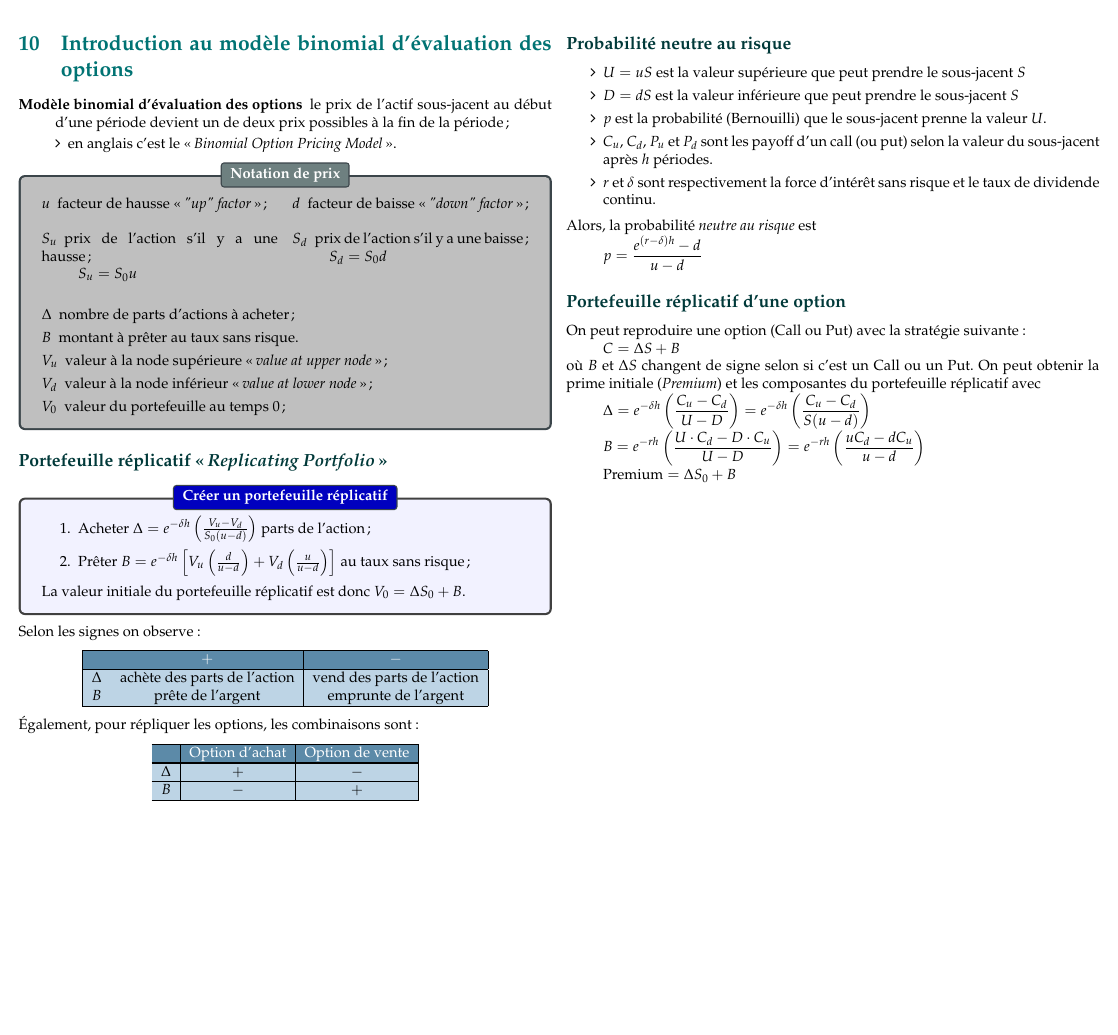
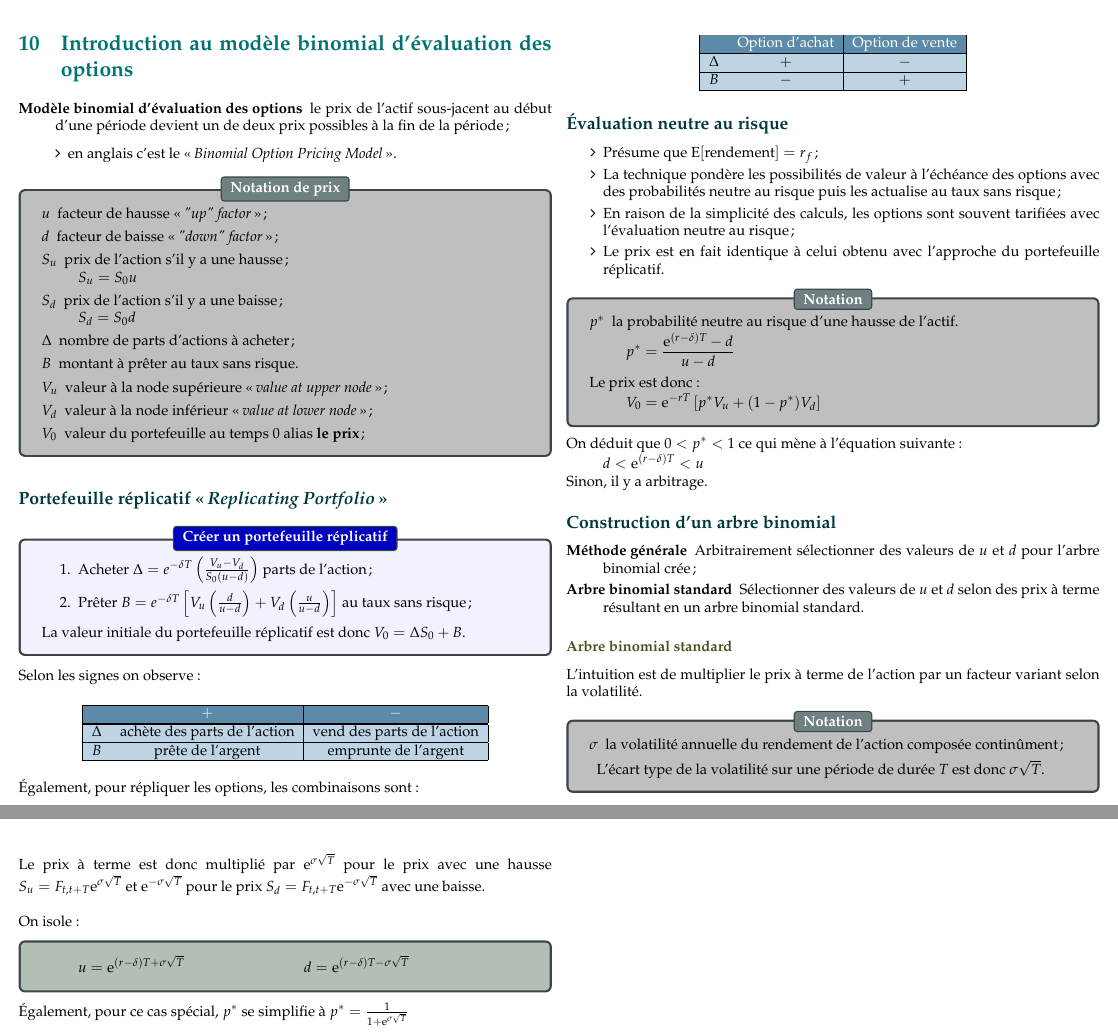
Before and after one commit to ressources-act/Guide_de_survie_en_actuariat, a LaTeX document (02_Cheatsheets/cheatsht-ACT2011.tex): part of page 20 of 20 before the commit and two parts of pages 20 and 21 of 21 after it, the two joined at a grey line, cut so that both start at the same text, the shorter picture padded with empty space. Compiled offline with pdfLaTeX.

Commit message:
ACT-2011
## Ajouts
ACT-2011
+ Continuation du travail sur chapitre 10 (abres binomiaux)

```diff
--- a/02_Cheatsheets/cheatsht-ACT2011.tex
+++ b/02_Cheatsheets/cheatsht-ACT2011.tex
@@ -2263,14 +2263,9 @@ Si la différence en prix d'option était supérieure à la différence en prix
 \end{description}
 
 \begin{distributions}[Notation de prix]
-\begin{multicols*}{2}
 \begin{description}[leftmargin = *]
 	\item[$u$]	facteur de hausse \og \textit{"up" factor} \fg{};
 	\item[$d$]	facteur de baisse \og \textit{"down" factor} \fg{};
-\end{description}
-\end{multicols*}
-\begin{multicols*}{2}
-\begin{description}[leftmargin = *]
 	\item[$S_{u}$]	prix de l'action s'il y a une hausse;
 		\begin{align*}
 		S_{u} = S_{0} u
@@ -2279,14 +2274,11 @@ Si la différence en prix d'option était supérieure à la différence en prix
 		\begin{align*}
 		S_{d} = S_{0} d
 		\end{align*}
-\end{description}
-\end{multicols*}
-\begin{description}[leftmargin = *]
 	\item[$\Delta$]	nombre de parts d'actions à acheter;
 	\item[$B$]	montant à prêter au taux sans risque.
 	\item[$V_{u}$]	valeur à la node supérieure \og \textit{value at upper node} \fg{};
 	\item[$V_{d}$]	valeur à la node inférieur \og \textit{value at lower node} \fg{};
-	\item[$V_{0}$]	valeur du portefeuille au temps $0$;
+	\item[$V_{0}$]	valeur du portefeuille au temps $0$ alias \textbf{le prix};
 \end{description}
 \end{distributions}
 
@@ -2294,8 +2286,8 @@ Si la différence en prix d'option était supérieure à la différence en prix
 
 \begin{algo2}[Créer un portefeuille réplicatif]
 \begin{enumerate}
-	\item	Acheter $\Delta	=	e^{-\delta h} \left(\frac{V_{u} - V_{d}}{S_{0}(u - d)}\right)$ parts de l'action;
-	\item	Prêter $B	=	e^{-\delta h} \left[ V_{u} \left(\frac{d}{u - d}\right) + V_{d}\left(	\frac{u}{u - d}\right) \right]$ au taux sans risque;
+	\item	Acheter $\Delta	=	e^{-\delta T} \left(\frac{V_{u} - V_{d}}{S_{0}(u - d)}\right)$ parts de l'action;
+	\item	Prêter $B	=	e^{-\delta T} \left[ V_{u} \left(\frac{d}{u - d}\right) + V_{d}\left(	\frac{u}{u - d}\right) \right]$ au taux sans risque;
 \end{enumerate}
 
 La valeur initiale du portefeuille réplicatif est donc $V_{0}	=	\Delta S_{0} + B$.
@@ -2323,35 +2315,72 @@ $B$		&	$-$	&	$+$			\\
 \end{tabular}
 \end{center}
 
-
-
-\subsection*{Probabilité neutre au risque}
-\begin{itemize}
-\item $U = uS$ est la valeur supérieure que peut prendre le sous-jacent $S$
-\item $D = dS$ est la valeur inférieure que peut prendre le sous-jacent $S$
-\item $p$ est la probabilité (Bernouilli) que le sous-jacent prenne la valeur $U$.
-\item $C_u$, $C_d$, $P_u$ et $P_d$ sont les payoff d'un call (ou put) selon la valeur du sous-jacent après $h$ périodes.
-\item $r$ et $\delta$ sont respectivement la force d'intérêt sans risque et le taux de dividende continu.
-\end{itemize}
- Alors, la probabilité \textit{neutre au risque} est
-\begin{align*}
-p = \frac{e^{(r-\delta)h} - d}{u-d}
-\end{align*}
-
-\subsection*{Portefeuille réplicatif d'une option}
-On peut reproduire une option (Call ou Put) avec la stratégie suivante  :
-\[C = \Delta S + B\]
-où $B$ et $\Delta S$ changent de signe selon si c'est un Call ou un Put. On peut obtenir la prime initiale (\textit{Premium}) et les composantes du portefeuille réplicatif avec
-\begin{align*}
-\Delta = e^{-\delta h} \left( \frac{C_u - C_d}{U - D} \right) =   e^{-\delta h} \left( \frac{C_u - C_d}{S(u -d)} \right)
-\end{align*}
-\begin{align*}
-B = e^{-rh} \left( \frac{U \cdot C_d - D \cdot C_u}{U - D} \right) = e^{-rh} \left( \frac{u C_d - d C_u}{u-d} \right)
-\end{align*}
-\begin{align*}
-\text{Premium} = \Delta S_0 + B
-\end{align*}
-
+\subsection*{Évaluation neutre au risque}
+
+\begin{itemize}
+	\item	Présume que $\text{E}[\text{rendement}] = r_{f}$;
+	\item	La technique pondère les possibilités de valeur à l'échéance des options avec des probabilités neutre au risque puis les actualise au taux sans risque;
+	\item	En raison de la simplicité des calculs, les options sont souvent tarifiées avec l'évaluation neutre au risque;
+	\item	Le prix est en fait identique à celui obtenu avec l'approche du portefeuille réplicatif.
+\end{itemize}
+
+\begin{distributions}[Notation]
+\begin{description}[leftmargin = *]
+	\item[$p^{*}$]	la probabilité neutre au risque d'une hausse de l'actif.
+		\begin{align*}
+		p^{*}	&=	\frac{\textrm{e}^{(r - \delta)T} - d}{u - d}
+		\end{align*}
+\end{description}
+Le prix est donc :
+	\begin{align*}
+	V_{0}	&=	\textrm{e}^{-rT} \left[p^{*} V_{u} + (1 - p^{*})V_{d} \right]
+	\end{align*}
+\end{distributions}
+
+On déduit que $0 < p^{*} < 1$ ce qui mène à l'équation suivante:
+	\begin{align*}
+	d < \textrm{e}^{(r - \delta)T} < u
+	\end{align*}
+Sinon, il y a arbitrage.
+
+\subsection*{Construction d'un arbre binomial}
+
+\begin{description}
+	\item[Méthode générale]	Arbitrairement sélectionner des valeurs de $u$ et $d$ pour l'arbre binomial crée;
+	\item[Arbre binomial standard]	Sélectionner des valeurs de $u$ et $d$ selon des prix à terme résultant en un arbre binomial standard.
+\end{description}
+
+\subsubsection*{Arbre binomial standard}
+L'intuition est de multiplier le prix à terme de l'action par un facteur variant selon la volatilité.
+
+\begin{distributions}[Notation]
+\begin{description}[leftmargin = *]
+	\item[$\sigma$]	la volatilité annuelle du rendement de l'action composée continûment;
+	\item[]	L'écart type de la volatilité sur une période de durée $T$ est donc $\sigma \sqrt{T}$.
+\end{description}
+\end{distributions}
+
+Le prix à terme est donc multiplié par $\textrm{e}^{\sigma \sqrt{T}}$ pour le prix avec une hausse $S_{u} = F_{t, t + T}\textrm{e}^{\sigma \sqrt{T}}$ et $\textrm{e}^{-\sigma \sqrt{T}}$ pour le prix $S_{d} = F_{t, t + T}\textrm{e}^{-\sigma \sqrt{T}}$ avec une baisse.\\
+
+On isole:
+\begin{rappel}{}
+	\begin{align*}
+	u	&=	\textrm{e}^{(r - \delta)T + \sigma \sqrt{T}}	&
+	d	&=	\textrm{e}^{(r - \delta)T - \sigma \sqrt{T}}
+	\end{align*}
+\end{rappel}
+
+Également, pour ce cas spécial, $p^{*}$ se simplifie à $p^{*}	=	\frac{1}{1 + \textrm{e}^{\sigma \sqrt{T}}}$
+
+%\subsection*{Arbres binomiaux à plusieurs périodes}
+%
+%Risk Neural Valuation
+%	Node by Node
+%	Direct approach
+%Replicating Portfolio approach
+%	Step 1
+%	Step 2
+%	Step 3
 
 \end{multicols*}
 
```
Also changed, not shown: 02_Cheatsheets/cheatsht-ACT2011.pdf.
